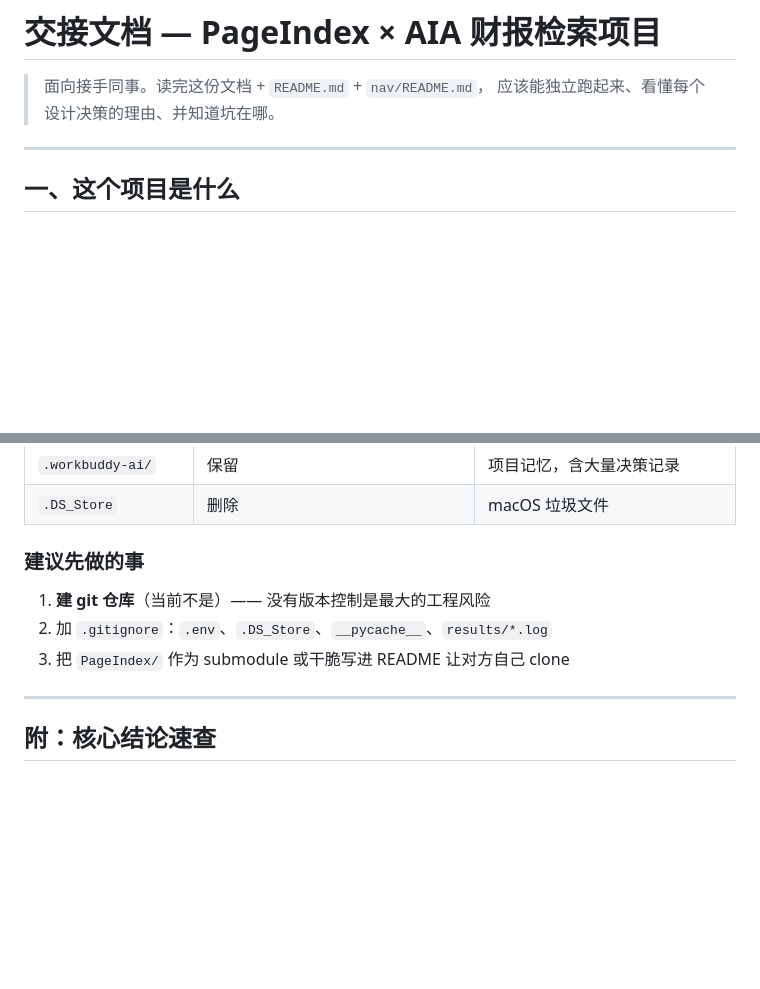
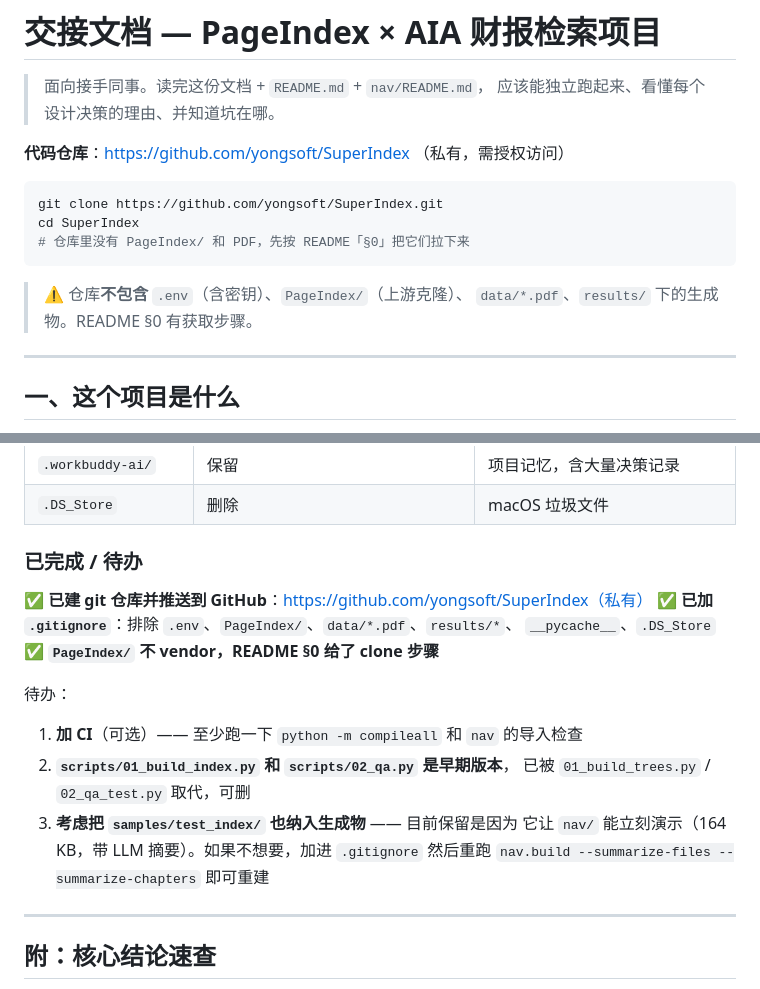
Before and after one commit to VoldemortGin/SuperIndex, a Markdown page: docs/HANDOVER.md, 2 parts joined by grey strips. GitHub-like rendering; blank space fills up the shorter version.

Commit message:
docs: 补充仓库地址、README 获取步骤、.gitignore
- HANDOVER 顶部加仓库地址与 clone 说明
- README 新增「§0 获取上游代码与 PDF」，因为这两样不随仓库分发
- 新增 .gitignore：排除 .env / PageIndex / PDF / results 生成物 / 缓存

````diff
--- a/docs/HANDOVER.md
+++ b/docs/HANDOVER.md
@@ -2,6 +2,17 @@
 
 > 面向接手同事。读完这份文档 + `README.md` + `nav/README.md`，
 > 应该能独立跑起来、看懂每个设计决策的理由、并知道坑在哪。
+
+**代码仓库**：https://github.com/yongsoft/SuperIndex （私有，需授权访问）
+
+```bash
+git clone https://github.com/yongsoft/SuperIndex.git
+cd SuperIndex
+# 仓库里没有 PageIndex/ 和 PDF，先按 README「§0」把它们拉下来
+```
+
+> ⚠️ 仓库**不包含** `.env`（含密钥）、`PageIndex/`（上游克隆）、
+> `data/*.pdf`、`results/` 下的生成物。README §0 有获取步骤。
 
 ---
 
@@ -458,11 +469,21 @@ pkill -f "webapp/server.py" && nohup $PY -u webapp/server.py > results/webapp.lo
 | `.workbuddy-ai/` | 保留 | 项目记忆，含大量决策记录 |
 | `.DS_Store` | 删除 | macOS 垃圾文件 |
 
-### 建议先做的事
+### 已完成 / 待办
 
-1. **建 git 仓库**（当前不是）—— 没有版本控制是最大的工程风险
-2. 加 `.gitignore`：`.env`、`.DS_Store`、`__pycache__`、`results/*.log`
-3. 把 `PageIndex/` 作为 submodule 或干脆写进 README 让对方自己 clone
+✅ **已建 git 仓库并推送到 GitHub**：https://github.com/yongsoft/SuperIndex（私有）
+✅ **已加 `.gitignore`**：排除 `.env`、`PageIndex/`、`data/*.pdf`、`results/*`、
+`__pycache__`、`.DS_Store`
+✅ **`PageIndex/` 不 vendor，README §0 给了 clone 步骤**
+
+待办：
+
+1. **加 CI**（可选）—— 至少跑一下 `python -m compileall` 和 `nav` 的导入检查
+2. **`scripts/01_build_index.py` 和 `scripts/02_qa.py` 是早期版本**，
+   已被 `01_build_trees.py` / `02_qa_test.py` 取代，可删
+3. **考虑把 `samples/test_index/` 也纳入生成物** —— 目前保留是因为
+   它让 `nav/` 能立刻演示（164 KB，带 LLM 摘要）。如果不想要，加进 `.gitignore`
+   然后重跑 `nav.build --summarize-files --summarize-chapters` 即可重建
 
 ---
 
````
